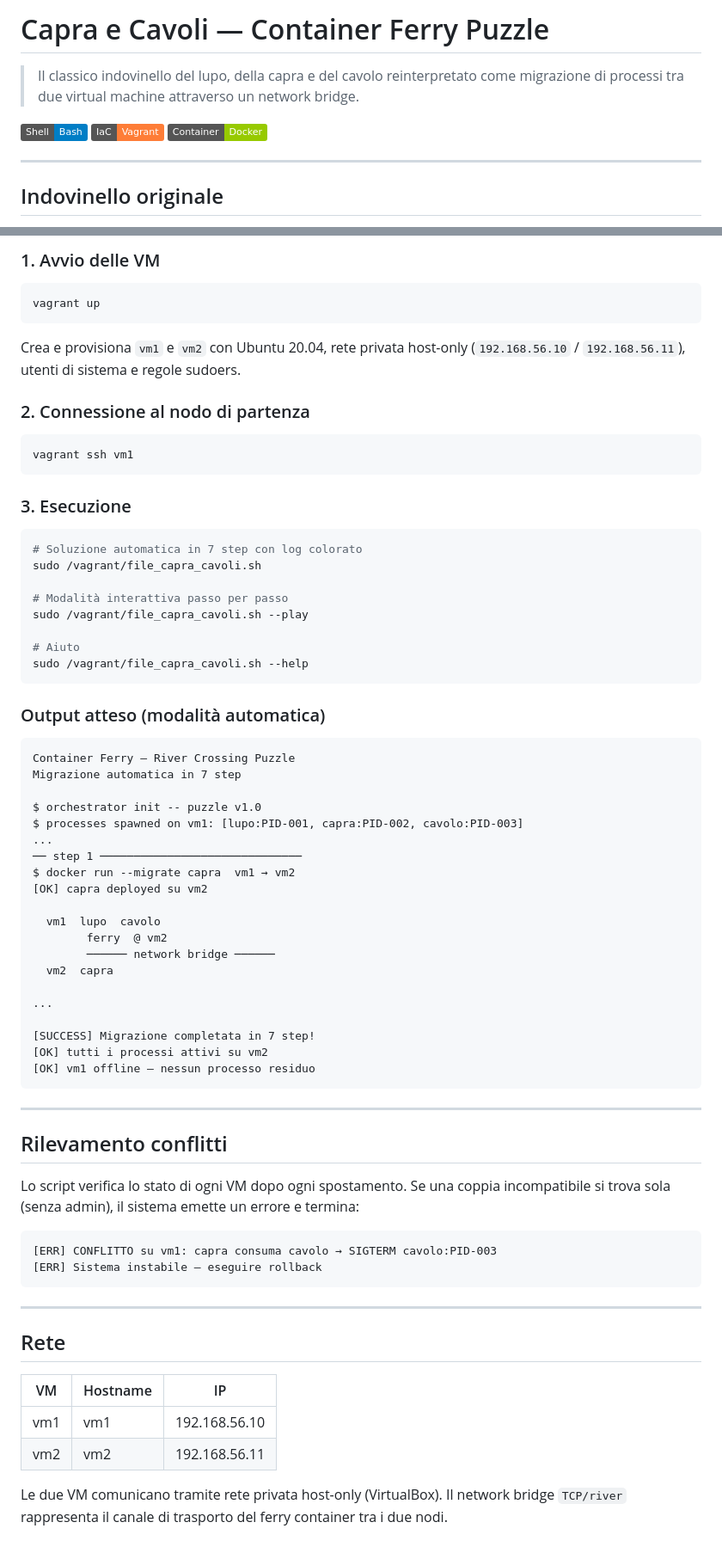
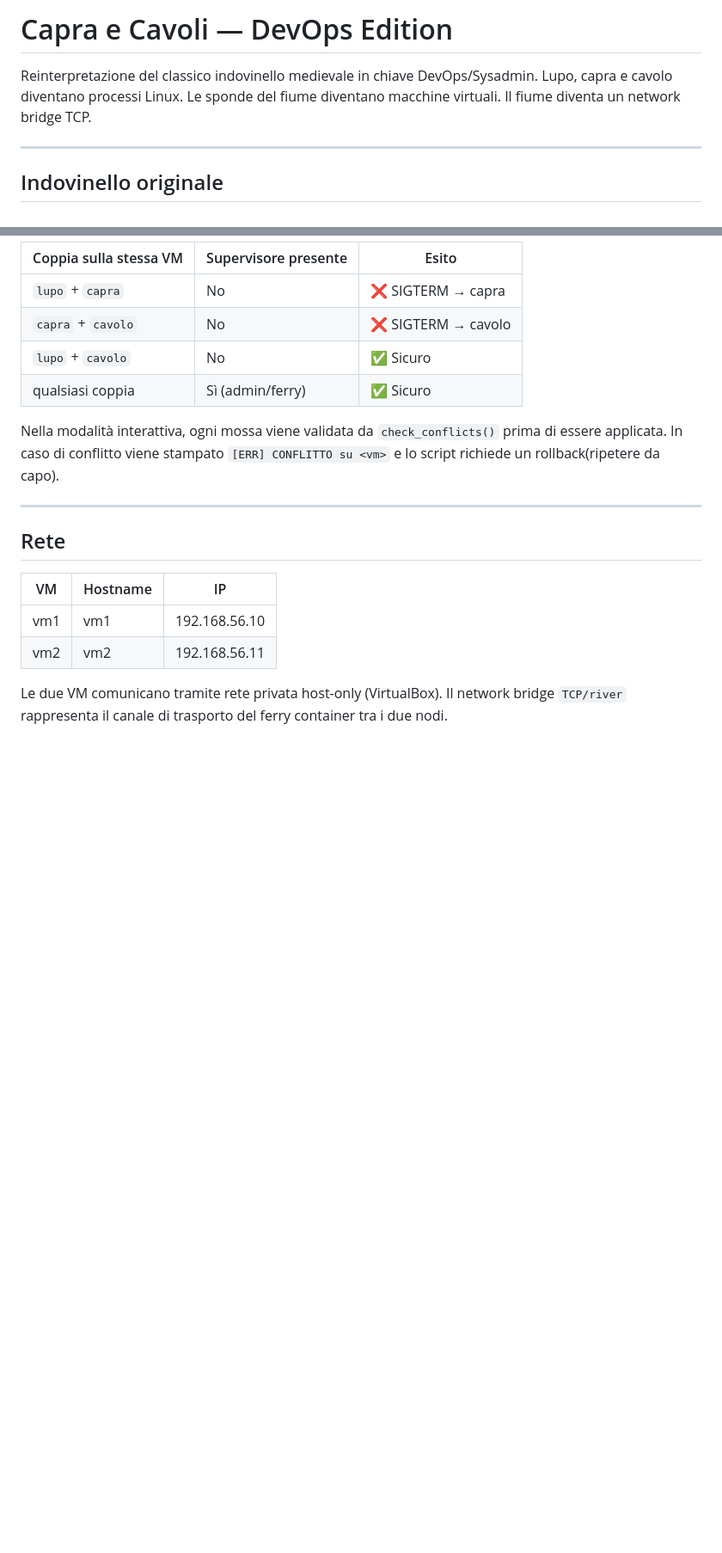
Before and after one commit to gabriele-riccio/formazione_sou, a Markdown page: capra_cavoli/README.md, 2 parts joined by grey strips. Shown at 86% size. Rendered like a GitHub page; badges without logos; blank space fills up the shorter version.

````diff
--- a/capra_cavoli/README.md
+++ b/capra_cavoli/README.md
@@ -1,8 +1,7 @@
-# Capra e Cavoli — Container Ferry Puzzle
+# Capra e Cavoli — DevOps Edition
 
-> Il classico indovinello del lupo, della capra e del cavolo reinterpretato come migrazione di processi tra due virtual machine attraverso un network bridge.
-
-![Shell](https://img.shields.io/badge/Shell-Bash-blue) ![Vagrant](https://img.shields.io/badge/IaC-Vagrant-orange) ![Docker](https://img.shields.io/badge/Container-Docker-green)
+Reinterpretazione del classico indovinello medievale in chiave DevOps/Sysadmin.
+Lupo, capra e cavolo diventano processi Linux. Le sponde del fiume diventano macchine virtuali. Il fiume diventa un network bridge TCP.
 
 ---
 
@@ -164,66 +217,14 @@ vagrant ALL=(ALL) NOPASSWD: /bin/kill *
 
-### 1. Avvio delle VM
+| Coppia sulla stessa VM | Supervisore presente | Esito         |
+|------------------------|----------------------|---------------|
+| `lupo` + `capra`       | No                   | ❌ SIGTERM → capra  |
+| `capra` + `cavolo`     | No                   | ❌ SIGTERM → cavolo |
+| `lupo` + `cavolo`      | No                   | ✅ Sicuro     |
+| qualsiasi coppia       | Sì (admin/ferry)     | ✅ Sicuro     |
 
-```bash
-vagrant up
-```
+Nella modalità interattiva, ogni mossa viene validata da `check_conflicts()` prima di essere applicata. In caso di conflitto viene stampato `[ERR] CONFLITTO su <vm>` e lo script richiede un rollback(ripetere da capo).
 
-Crea e provisiona `vm1` e `vm2` con Ubuntu 20.04, rete privata host-only (`192.168.56.10` / `192.168.56.11`), utenti di sistema e regole sudoers.
 
-### 2. Connessione al nodo di partenza
-
-```bash
-vagrant ssh vm1
-```
-
-### 3. Esecuzione
-
-```bash
-# Soluzione automatica in 7 step con log colorato
-sudo /vagrant/file_capra_cavoli.sh
-
-# Modalità interattiva passo per passo
-sudo /vagrant/file_capra_cavoli.sh --play
-
-# Aiuto
-sudo /vagrant/file_capra_cavoli.sh --help
-```
-
-### Output atteso (modalità automatica)
-
-```
-Container Ferry — River Crossing Puzzle
-Migrazione automatica in 7 step
-
-$ orchestrator init -- puzzle v1.0
-$ processes spawned on vm1: [lupo:PID-001, capra:PID-002, cavolo:PID-003]
-...
-── step 1 ──────────────────────────────
-$ docker run --migrate capra  vm1 → vm2
-[OK] capra deployed su vm2
-
-  vm1  lupo  cavolo
-        ferry  @ vm2
-        ────── network bridge ──────
-  vm2  capra
-
-...
-
-[SUCCESS] Migrazione completata in 7 step!
-[OK] tutti i processi attivi su vm2
-[OK] vm1 offline — nessun processo residuo
-```
-
----
-
-## Rilevamento conflitti
-
-Lo script verifica lo stato di ogni VM dopo ogni spostamento. Se una coppia incompatibile si trova sola (senza admin), il sistema emette un errore e termina:
-
-```
-[ERR] CONFLITTO su vm1: capra consuma cavolo → SIGTERM cavolo:PID-003
-[ERR] Sistema instabile — eseguire rollback
-```
 
 ---
 
````
Also changed, not shown: other parts of capra_cavoli/README.md (+79 -25 lines).
